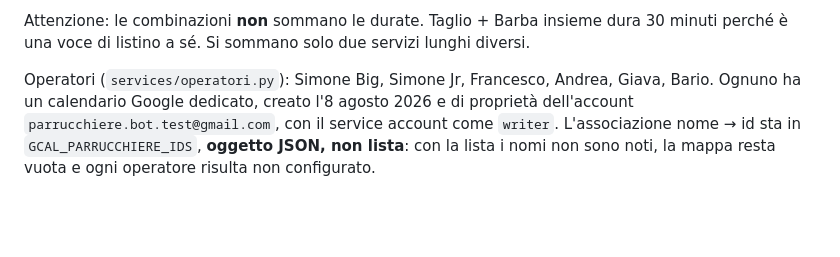
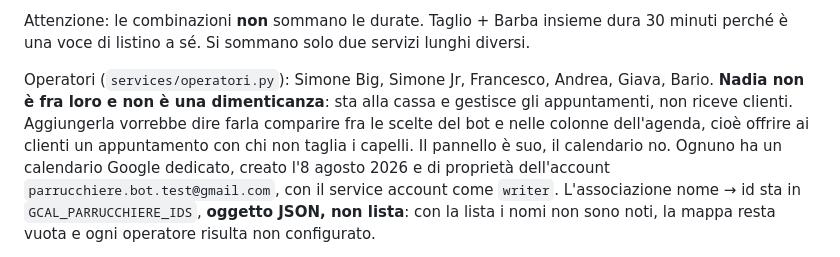
Before and after one commit to walle8646/prenotazioni-salone, a Markdown page: CLAUDE.md, the part around the change. GitHub-like rendering; blank space fills up the shorter version.

Commit message:
docs: Nadia sta alla cassa, non e' un operatore
Sei operatori e non sette non e' una dimenticanza: aggiungerla vorrebbe
dire offrire ai clienti un appuntamento con chi non taglia i capelli.

Co-Authored-By: Claude Opus 5 <noreply@anthropic.com>

```diff
--- a/CLAUDE.md
+++ b/CLAUDE.md
@@ -614,7 +614,11 @@ dura 30 minuti perché è una voce di listino a sé. Si sommano solo due servizi
 lunghi diversi.
 
 Operatori (`services/operatori.py`): Simone Big, Simone Jr, Francesco, Andrea,
-Giava, Bario. Ognuno ha un calendario Google dedicato, creato l'8 agosto 2026 e
+Giava, Bario. **Nadia non è fra loro e non è una dimenticanza**: sta alla cassa
+e gestisce gli appuntamenti, non riceve clienti. Aggiungerla vorrebbe dire
+farla comparire fra le scelte del bot e nelle colonne dell'agenda, cioè offrire
+ai clienti un appuntamento con chi non taglia i capelli. Il pannello è suo, il
+calendario no. Ognuno ha un calendario Google dedicato, creato l'8 agosto 2026 e
 di proprietà dell'account `parrucchiere.bot.test@gmail.com`, con il service
 account come `writer`. L'associazione nome → id sta in `GCAL_PARRUCCHIERE_IDS`,
 **oggetto JSON, non lista**: con la lista i nomi non sono noti, la mappa resta
```
